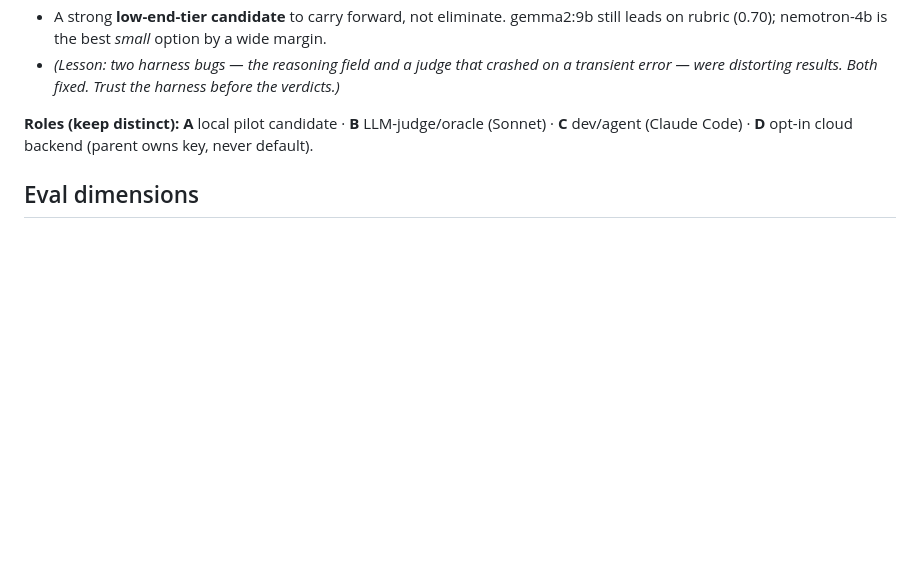
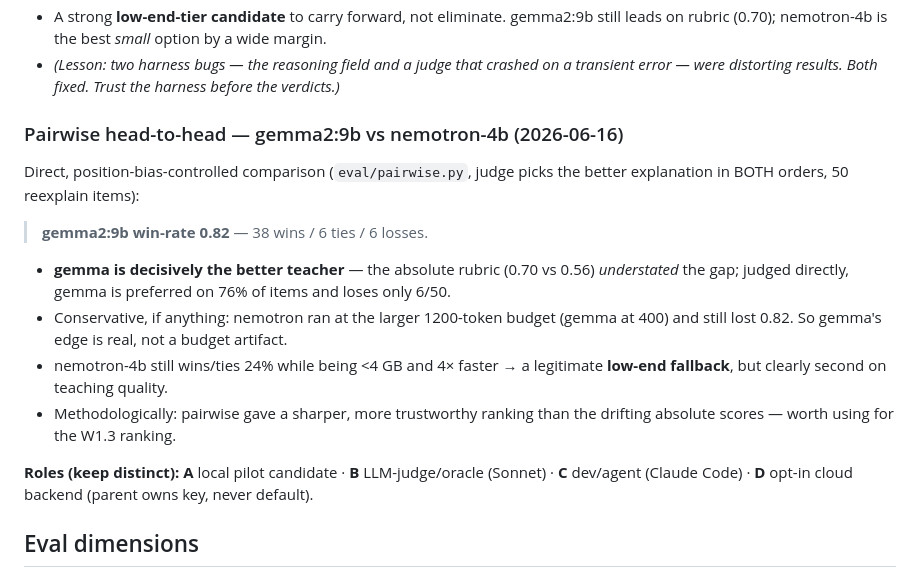
Before and after one commit to avps82/mentar, a Markdown page: docs/MODEL.md, the part around the change. Rendered like a GitHub page; blank space fills up the shorter version.

Commit message:
W1.2: pairwise gemma2:9b vs nemotron-4b — gemma wins 0.82 (decisive)
First live pairwise run (position-bias controlled, 50 reexplain, both orders):
gemma2:9b win-rate 0.82 (38W/6T/6L). The absolute rubric (0.70 vs 0.56)
understated the gap — judged directly, gemma is the clearly better teacher,
preferred on 76% of items. Conservative too: nemotron had the larger token
budget and still lost. nemotron-4b remains a viable low-end fallback (wins/ties
24%, <4GB, 4x faster) but is clearly second. Pairwise gave a sharper, more
trustworthy ranking than the drifting absolute scores. Recorded in MODEL.md +
EVAL_RESULTS.md.

Co-Authored-By: Claude Opus 4.8 <noreply@anthropic.com>

```diff
--- a/docs/MODEL.md
+++ b/docs/MODEL.md
@@ -87,6 +87,22 @@ Maths correctness + Sonnet-judged rubric, both quants, at 1200-token budget:
   rubric (0.70); nemotron-4b is the best *small* option by a wide margin.
 - *(Lesson: two harness bugs — the reasoning field and a judge that crashed on a transient error —
   were distorting results. Both fixed. Trust the harness before the verdicts.)*
+
+### Pairwise head-to-head — gemma2:9b vs nemotron-4b (2026-06-16)
+
+Direct, position-bias-controlled comparison (`eval/pairwise.py`, judge picks the better explanation
+in BOTH orders, 50 reexplain items):
+
+> **gemma2:9b win-rate 0.82** — 38 wins / 6 ties / 6 losses.
+
+- **gemma is decisively the better teacher** — the absolute rubric (0.70 vs 0.56) *understated* the
+  gap; judged directly, gemma is preferred on 76% of items and loses only 6/50.
+- Conservative, if anything: nemotron ran at the larger 1200-token budget (gemma at 400) and still
+  lost 0.82. So gemma's edge is real, not a budget artifact.
+- nemotron-4b still wins/ties 24% while being <4 GB and 4× faster → a legitimate **low-end fallback**,
+  but clearly second on teaching quality.
+- Methodologically: pairwise gave a sharper, more trustworthy ranking than the drifting absolute
+  scores — worth using for the W1.3 ranking.
 
 **Roles (keep distinct):** **A** local pilot candidate · **B** LLM-judge/oracle (Sonnet) · **C**
 dev/agent (Claude Code) · **D** opt-in cloud backend (parent owns key, never default).
```
Also changed, not shown: docs/EVAL_RESULTS.md (+7 -0 lines).
